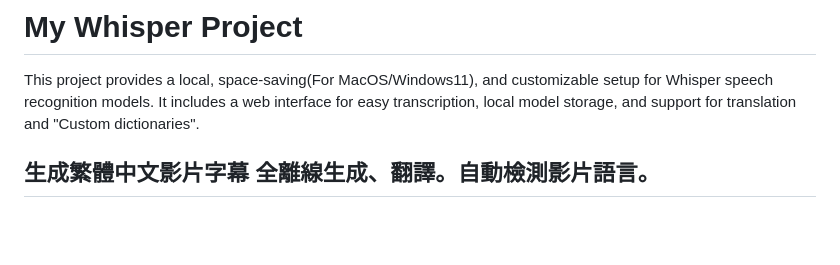
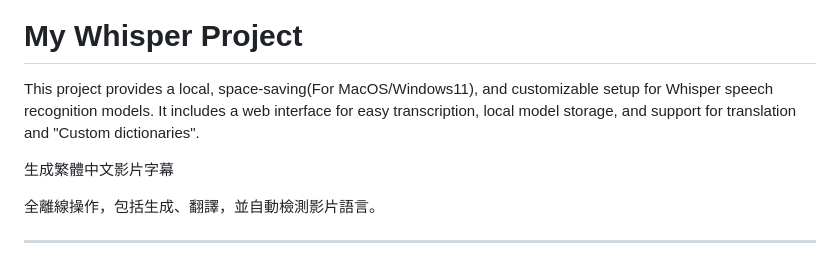
Before and after one commit to elbartohub/myWhisper, a Markdown page: README.md, the part around the change. Drawn GitHub-style; blank space fills up the shorter version.

```diff
--- a/README.md
+++ b/README.md
@@ -3,7 +3,9 @@
 This project provides a local, space-saving(For MacOS/Windows11), and customizable setup for Whisper speech recognition models. It includes a web interface for easy transcription, local model storage, and support for translation and "Custom dictionaries".
 
 生成繁體中文影片字幕
-全離線生成、翻譯。自動檢測影片語言。
+
+全離線操作，包括生成、翻譯，並自動檢測影片語言。
+
 ---
 ![alt text](images/myWhisper01.jpg)
 
```
